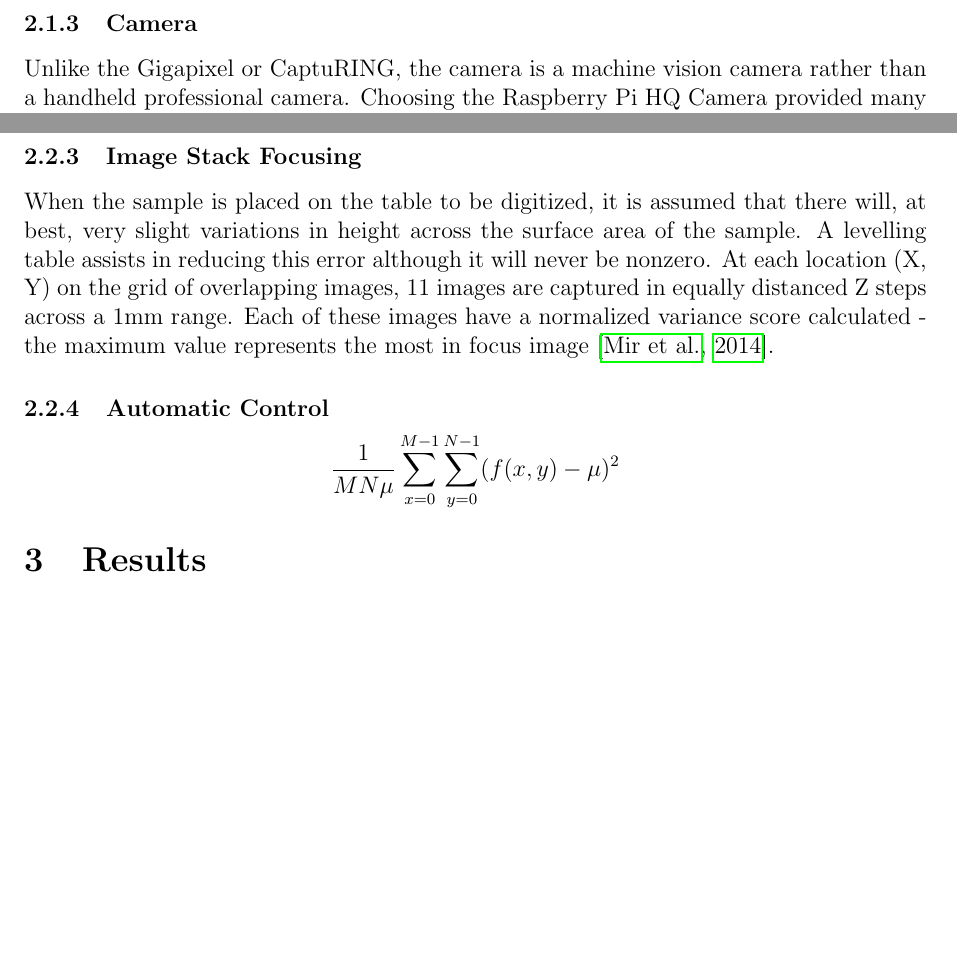
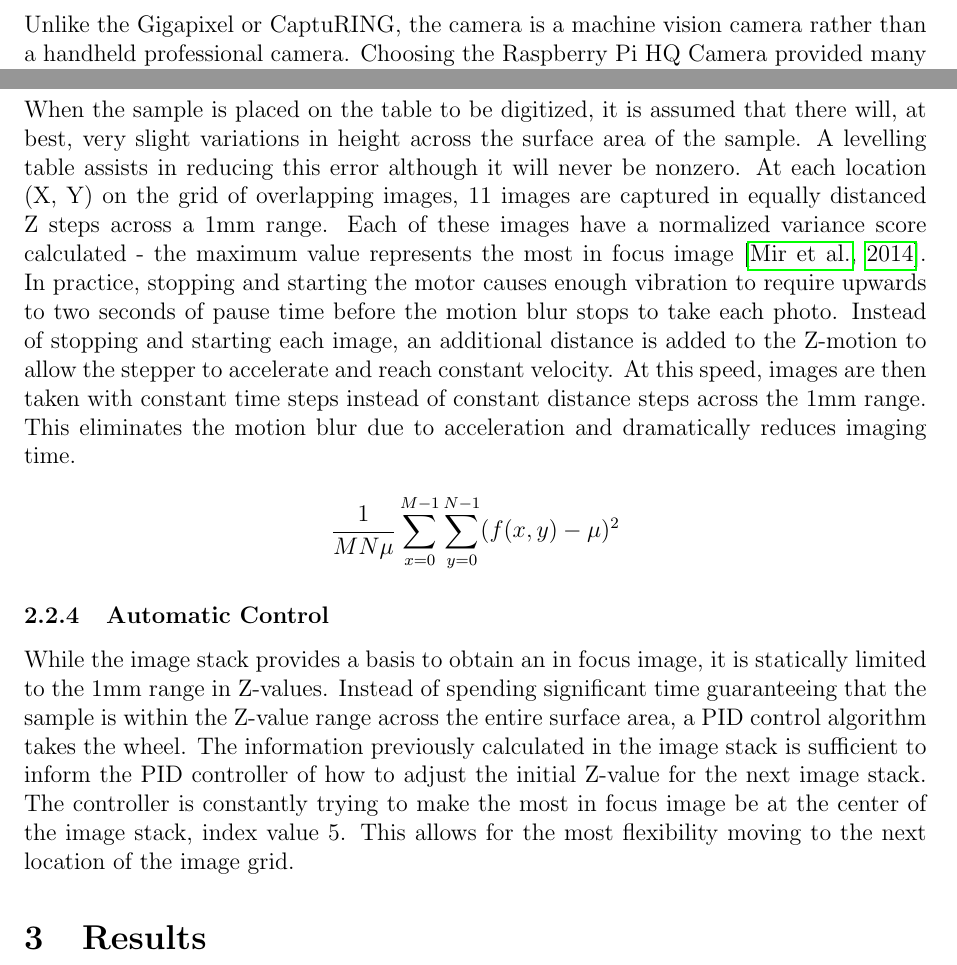
Before and after one commit to temporalecologylab/TreeRings, a LaTeX paper (docs/writing/paper.tex): two parts of pages 2 and 3 of 3 before the commit and two parts of pages 2 and 3 of 4 after it, joined at a grey line, cut at the place of the change, the shorter picture padded with empty space. Compiled offline with pdfLaTeX.

Commit message:
Adding some about automatic control

```diff
--- a/docs/writing/paper.tex
+++ b/docs/writing/paper.tex
@@ -74,12 +74,19 @@ to achieve a focused image for the entire surface area of the sample - taking im
 \subsubsection{Image Stack Focusing}
 When the sample is placed on the table to be digitized, it is assumed that there will, at best, very slight variations in height across the surface area of the sample. A levelling table
 assists in reducing this error although it will never be nonzero. At each location (X, Y) on the grid of overlapping images, 11 images are captured in equally distanced Z steps across a 1mm range.
-Each of these images have a normalized variance score calculated - the maximum value represents the most in focus image \citep{sampat_extensive_2014}.
+Each of these images have a normalized variance score calculated - the maximum value represents the most in focus image \citep{sampat_extensive_2014}. In practice, stopping and starting the motor causes
+enough vibration to require upwards to two seconds of pause time before the motion blur stops to take each photo. Instead of stopping and starting each image, an additional distance is added to the
+Z-motion to allow the stepper to accelerate and reach constant velocity. At this speed, images are then taken with constant time steps instead of constant distance steps across the 1mm range. This eliminates
+the motion blur due to acceleration and dramatically reduces imaging time.
+
+$$\frac{1}{MN\mu} \sum\limits_{x=0}^{M-1} \sum\limits_{y=0}^{N-1}(f(x,y) - \mu)^2$$
 
 \subsubsection{Automatic Control}
+While the image stack provides a basis to obtain an in focus image, it is statically limited to the 1mm range in Z-values. Instead of spending significant time guaranteeing that the sample
+is within the Z-value range across the entire surface area, a PID control algorithm takes the wheel. The information previously calculated in the image stack is sufficient
+to inform the PID controller of how to adjust the initial Z-value for the next image stack. The controller is constantly trying to make the most in focus image be at the center of the image stack,
+index value 5. This allows for the most flexibility moving to the next location of the image grid.
 
-
-$$\frac{1}{MN\mu} \sum\limits_{x=0}^{M-1} \sum\limits_{y=0}^{N-1}(f(x,y) - \mu)^2$$
 
 \section{Results}
 Present your results here.
```
Also changed, not shown: docs/writing/paper.pdf.
